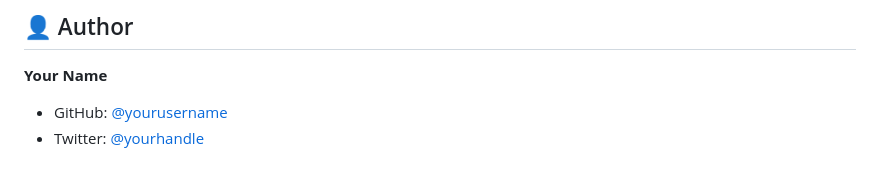
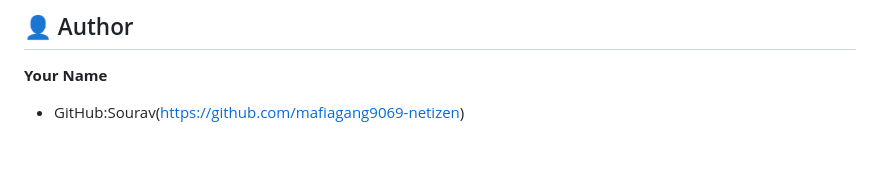
Before and after one commit to mafiagang9069-netizen/login-ui, a Markdown page: README.md, the part around the change. Rendered like a GitHub page.

Commit message:
Update author section with new GitHub link

```diff
--- a/README.md
+++ b/README.md
@@ -126,5 +126,4 @@ This project is licensed under the MIT License - see the [LICENSE](LICENSE) file
 ## 👤 Author
 
 **Your Name**
-- GitHub: [@yourusername](https://github.com/yourusername)
-- Twitter: [@yourhandle](https://twitter.com/yourhandle)
+- GitHub:Sourav(https://github.com/mafiagang9069-netizen)
```
